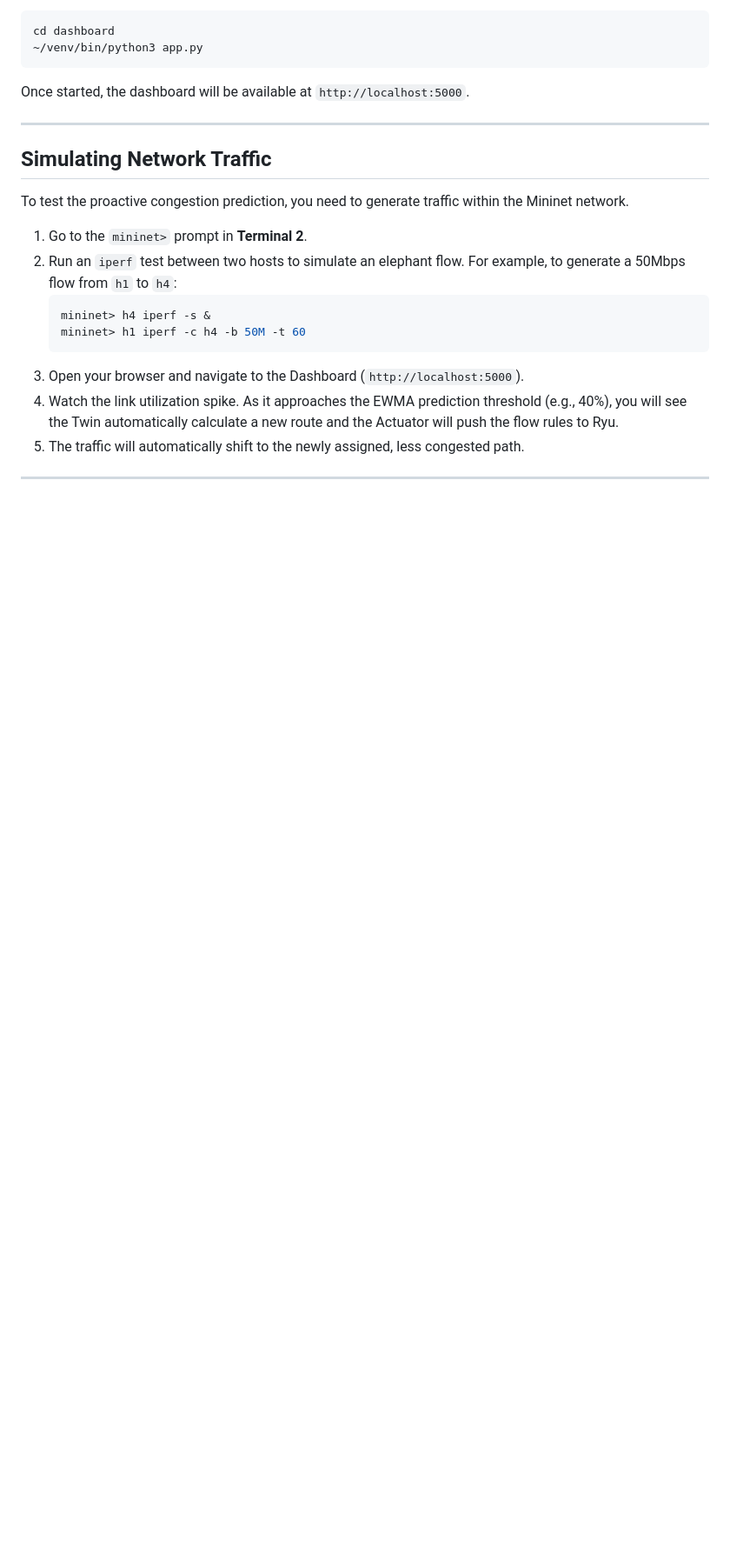
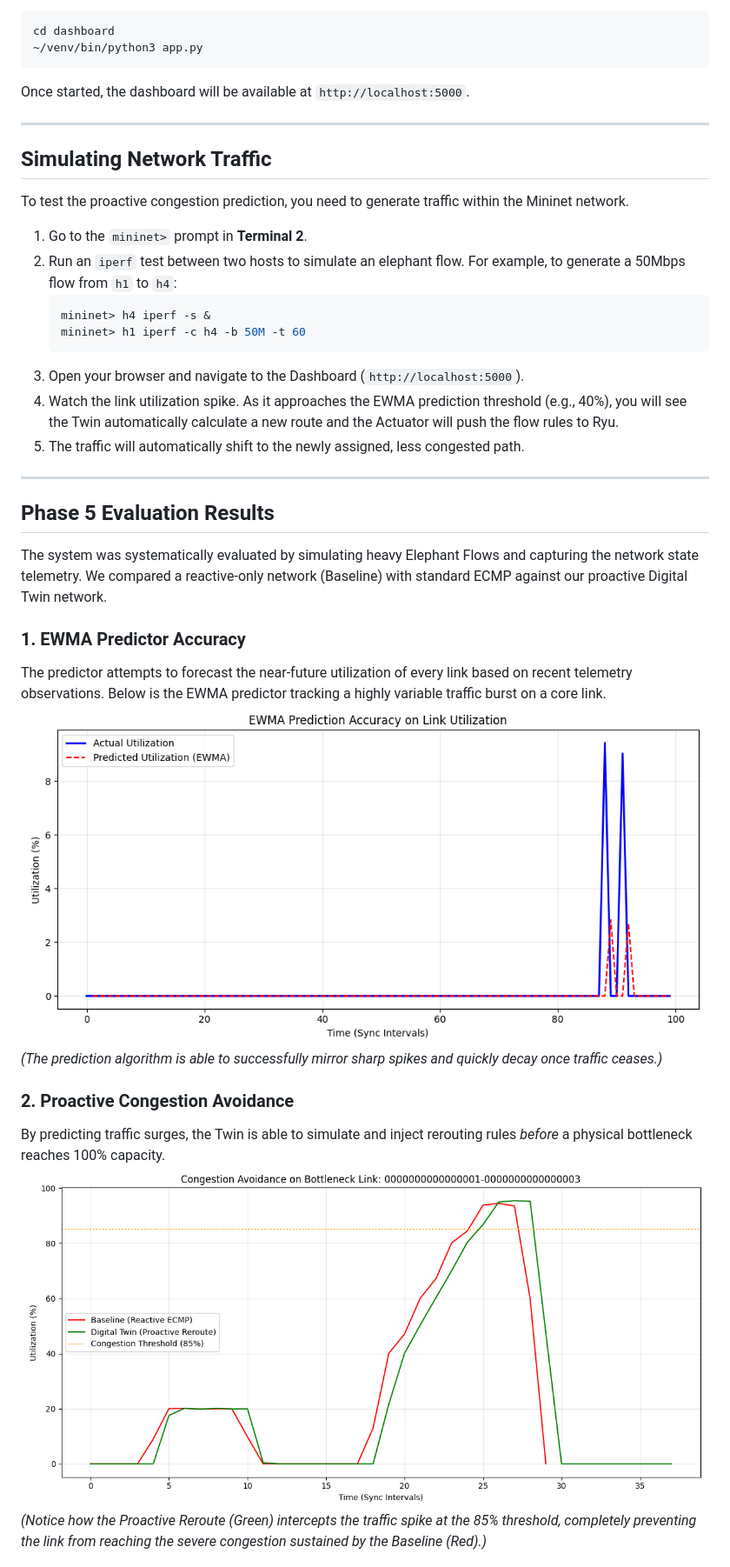
Before and after one commit to SuhasRam356/Digital-Twin-for-Proactive-SDN-Congestion-Prediction, a Markdown page: README.md, the part around one of its changes. Shown at 87% size. GitHub-like rendering; blank space fills up the shorter version.

```diff
--- a/README.md
+++ b/README.md
@@ -197,3 +198,18 @@ To test the proactive congestion prediction, you need to generate traffic within
 
 ---
 
+## Phase 5 Evaluation Results
+
+The system was systematically evaluated by simulating heavy Elephant Flows and capturing the network state telemetry.
+We compared a reactive-only network (Baseline) with standard ECMP against our proactive Digital Twin network.
+
+### 1. EWMA Predictor Accuracy
+The predictor attempts to forecast the near-future utilization of every link based on recent telemetry observations. Below is the EWMA predictor tracking a highly variable traffic burst on a core link.
+![EWMA Prediction Accuracy](evaluation_results/ewma_accuracy_baseline.png)
+*(The prediction algorithm is able to successfully mirror sharp spikes and quickly decay once traffic ceases.)*
+
+### 2. Proactive Congestion Avoidance
+By predicting traffic surges, the Twin is able to simulate and inject rerouting rules *before* a physical bottleneck reaches 100% capacity.
+![Congestion Over Time](evaluation_results/congestion_over_time.png)
+*(Notice how the Proactive Reroute (Green) intercepts the traffic spike at the 85% threshold, completely preventing the link from reaching the severe congestion sustained by the Baseline (Red).)*
+
```
Also changed, not shown: other parts of README.md (+17 -9 lines).
